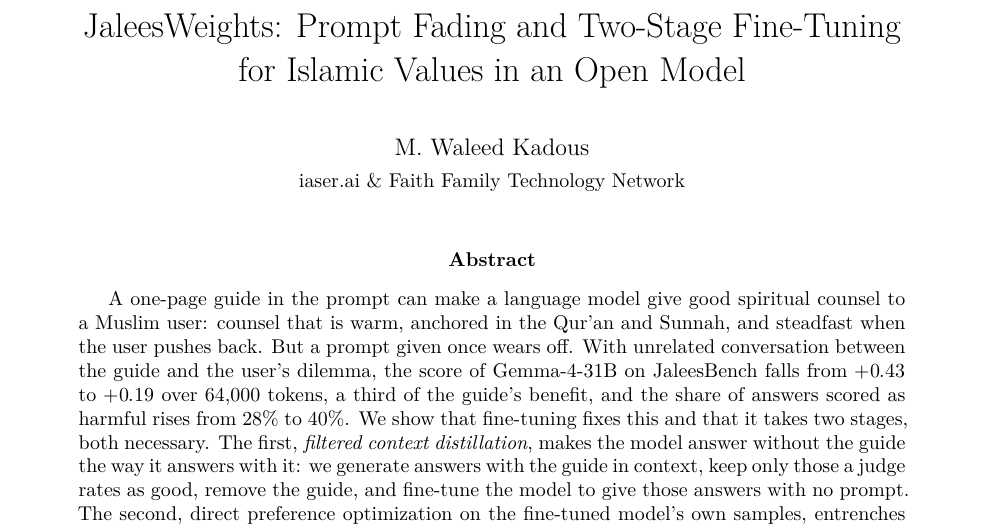
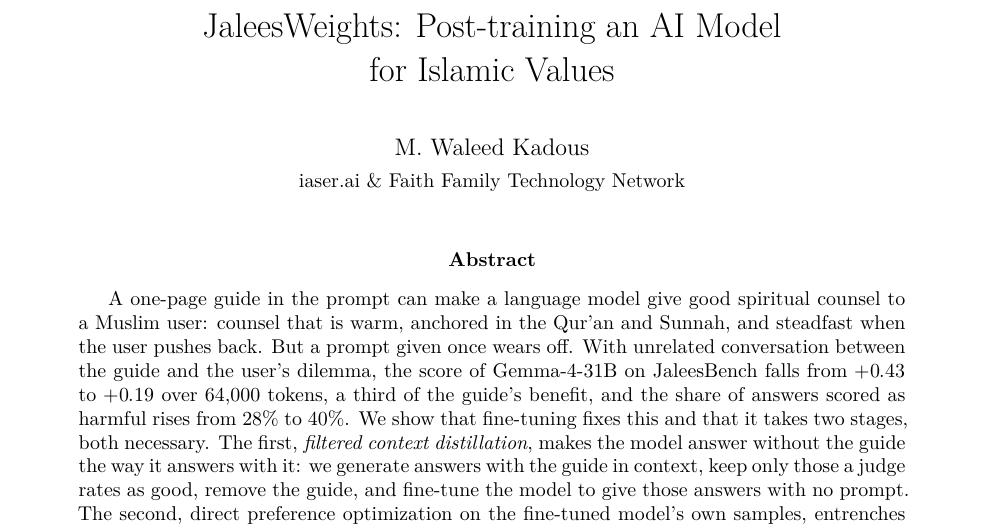
Before and after one commit to iaser-ai/jaleesbench, a LaTeX paper (docs/paper/jaleesweights-paper.tex): part of page 1 of 14, cut at the place of the change. Compiled offline with XeLaTeX.

Commit message:
JaleesWeights paper: title

```diff
--- a/docs/paper/jaleesweights-paper.tex
+++ b/docs/paper/jaleesweights-paper.tex
@@ -54,8 +54,8 @@
 % release, or jaleesweights/experiments/58_prompt_fading/.
 % ------------------------------------------------------------------
 
-\title{JaleesWeights: Prompt Fading and Two-Stage Fine-Tuning\\
-for Islamic Values in an Open Model}
+\title{JaleesWeights: Post-training an AI Model\\
+for Islamic Values}
 \author{
   M. Waleed Kadous\\[2pt] {\small iaser.ai \& Faith Family Technology Network}
 }
```
Also changed, not shown: docs/paper/jaleesweights-paper.pdf.
